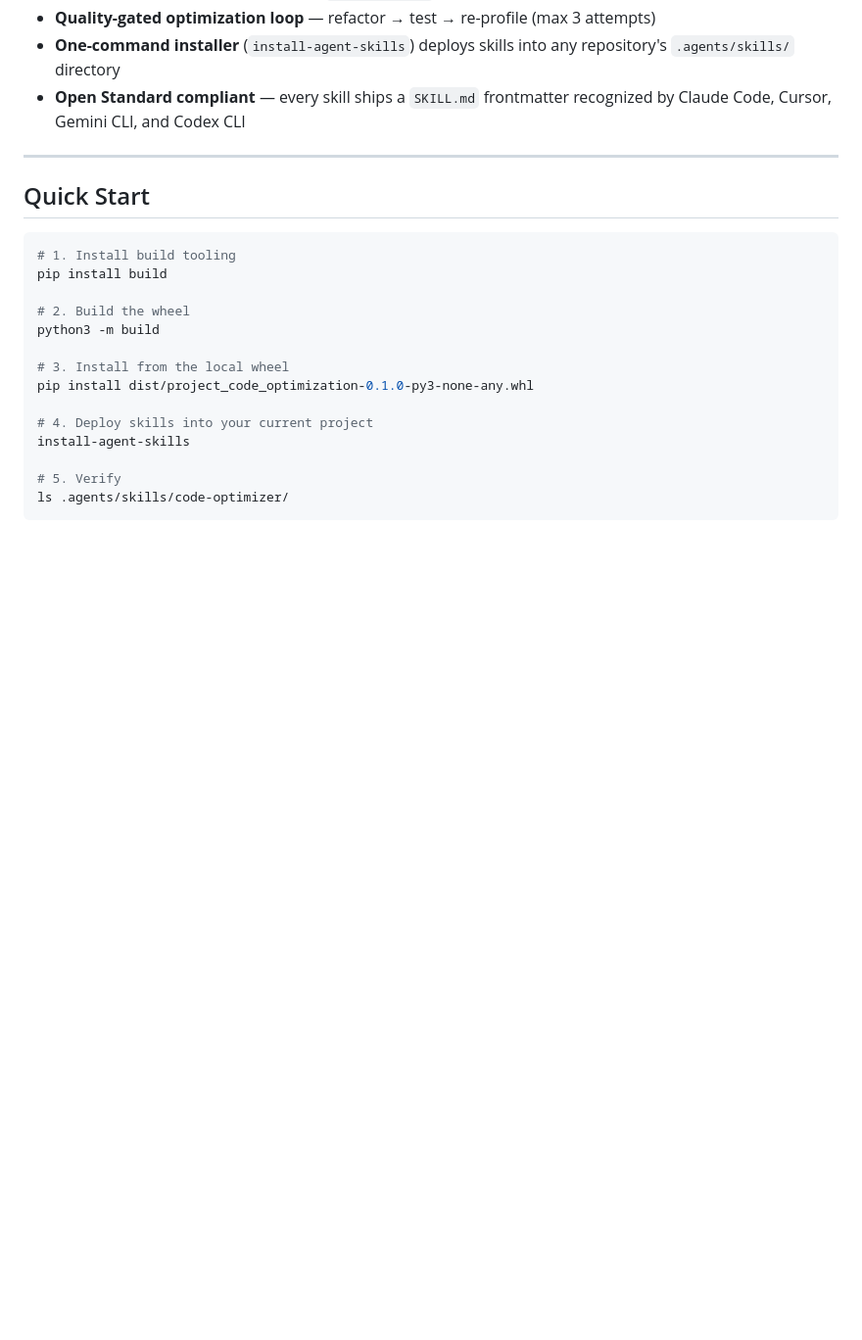
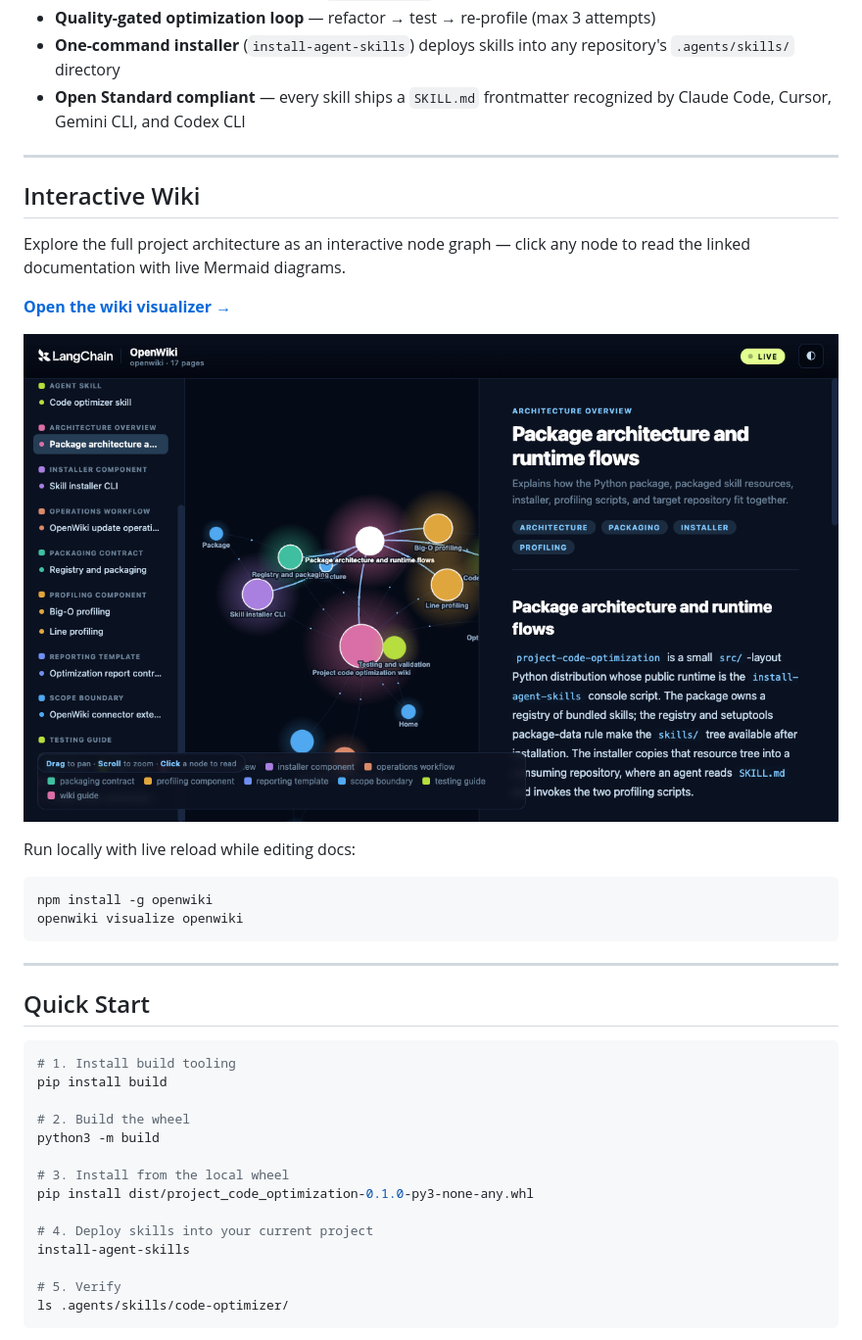
Before and after one commit to shridharyadav88/perf-gate, a Markdown page: README.md, the part around the change. Shown at 98% size. Drawn GitHub-style; pictures changed too: docs/assets/openwiki-architecture.png (added); blank space fills up the shorter version.

````diff
--- a/README.md
+++ b/README.md
@@ -12,6 +12,24 @@ loops.
   repository's `.agents/skills/` directory
 - **Open Standard compliant** — every skill ships a `SKILL.md` frontmatter
   recognized by Claude Code, Cursor, Gemini CLI, and Codex CLI
+
+---
+
+## Interactive Wiki
+
+Explore the full project architecture as an interactive node graph — click any
+node to read the linked documentation with live Mermaid diagrams.
+
+**[Open the wiki visualizer →](https://shridharyadav88.github.io/project-code-optimization/)**
+
+[![OpenWiki architecture graph](docs/assets/openwiki-architecture.png)](https://shridharyadav88.github.io/project-code-optimization/)
+
+Run locally with live reload while editing docs:
+
+```bash
+npm install -g openwiki
+openwiki visualize openwiki
+```
 
 ---
 
````
Also changed, not shown: docs/assets/openwiki-home.png (added), 7 other files.
